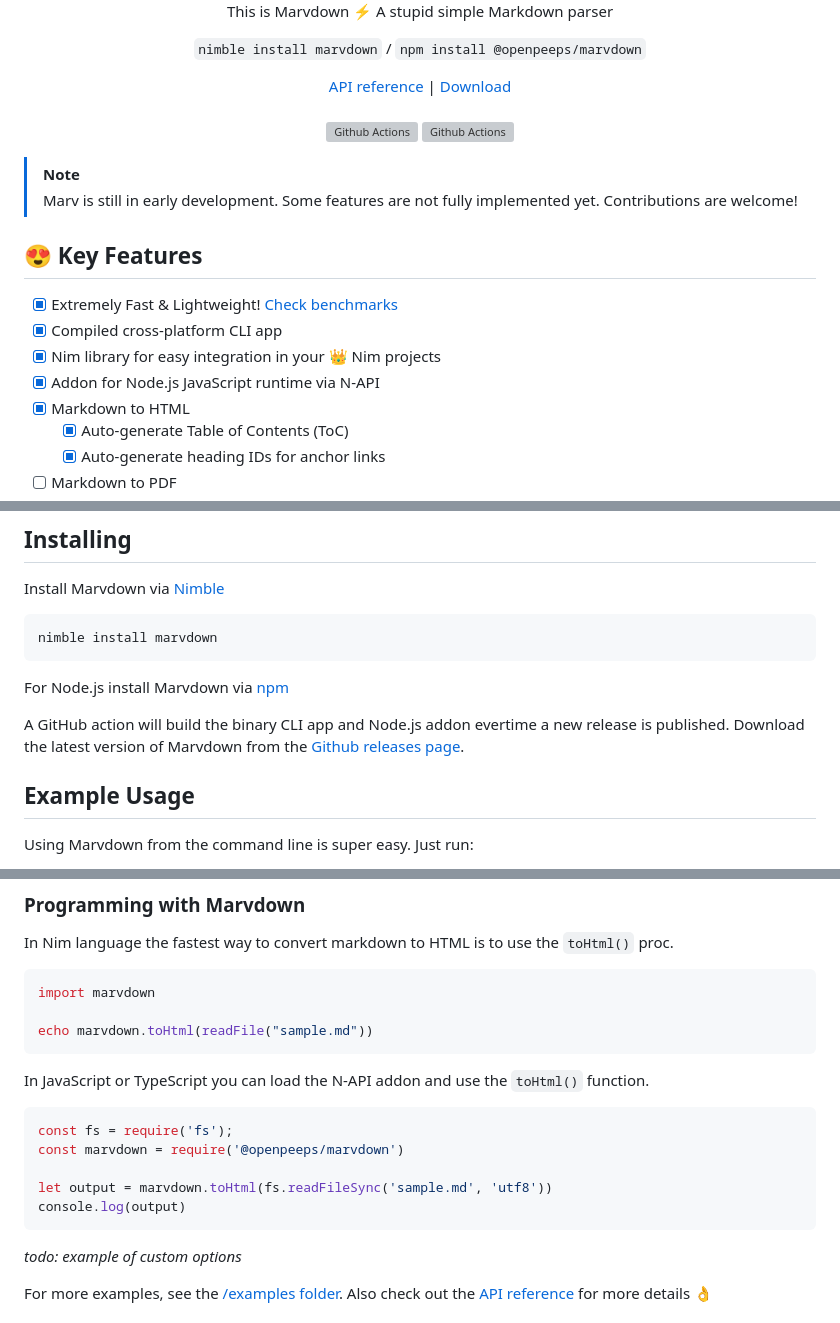
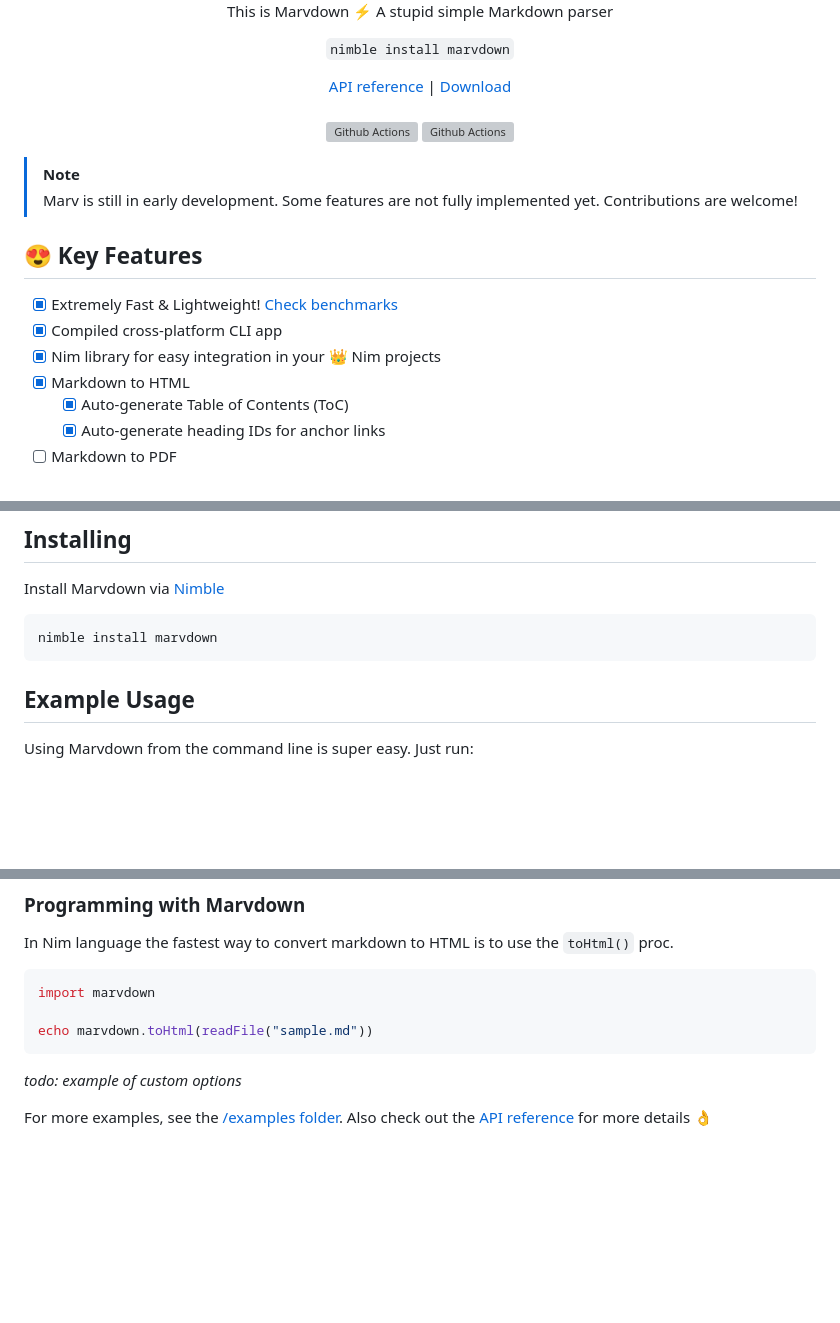
Before and after one commit to openpeeps/marvdown, a Markdown page: README.md, 3 parts joined by grey strips. GitHub-like rendering; blank space fills up the shorter version; grey boxes are pictures that could not be loaded.

Commit message:
Update README to remove Node.js references
Removed Node.js installation instructions and example code.

````diff
--- a/README.md
+++ b/README.md
@@ -4,7 +4,7 @@
 </p>
 
 <p align="center">
-  <code>nimble install marvdown</code> / <code>npm install @openpeeps/marvdown</code>
+  <code>nimble install marvdown</code></code>
 </p>
 
 <p align="center">
@@ -19,7 +19,6 @@
 - [x] Extremely Fast & Lightweight! [Check benchmarks](#benchmarks)
 - [x] Compiled cross-platform CLI app
 - [x] Nim library for easy integration in your 👑 Nim projects
-- [x] Addon for Node.js JavaScript runtime via N-API
 - [x] Markdown to HTML
   - [x] Auto-generate Table of Contents (ToC)
   - [x] Auto-generate heading IDs for anchor links
@@ -37,9 +36,6 @@ Install Marvdown via [Nimble](https://nim-lang.org/docs/nimble.html)
 nimble install marvdown
 ```
 
-For Node.js install Marvdown via [npm](https://www.npmjs.com/package/@openpeeps/marvdown)
-
-A GitHub action will build the binary CLI app and Node.js addon evertime a new release is published. Download the latest version of Marvdown from the [Github releases page](https://github.com/openpeeps/marvdown/releases).
 
 ## Example Usage
 Using Marvdown from the command line is super easy. Just run:
@@ -55,15 +51,6 @@ In Nim language the fastest way to convert markdown to HTML is to use the `toHtm
 import marvdown
 
 echo marvdown.toHtml(readFile("sample.md"))
-```
-
-In JavaScript or TypeScript you can load the N-API addon and use the `toHtml()` function.
-```js
-const fs = require('fs');
-const marvdown = require('@openpeeps/marvdown')
-
-let output = marvdown.toHtml(fs.readFileSync('sample.md', 'utf8'))
-console.log(output)
 ```
 
 _todo: example of custom options_
````
